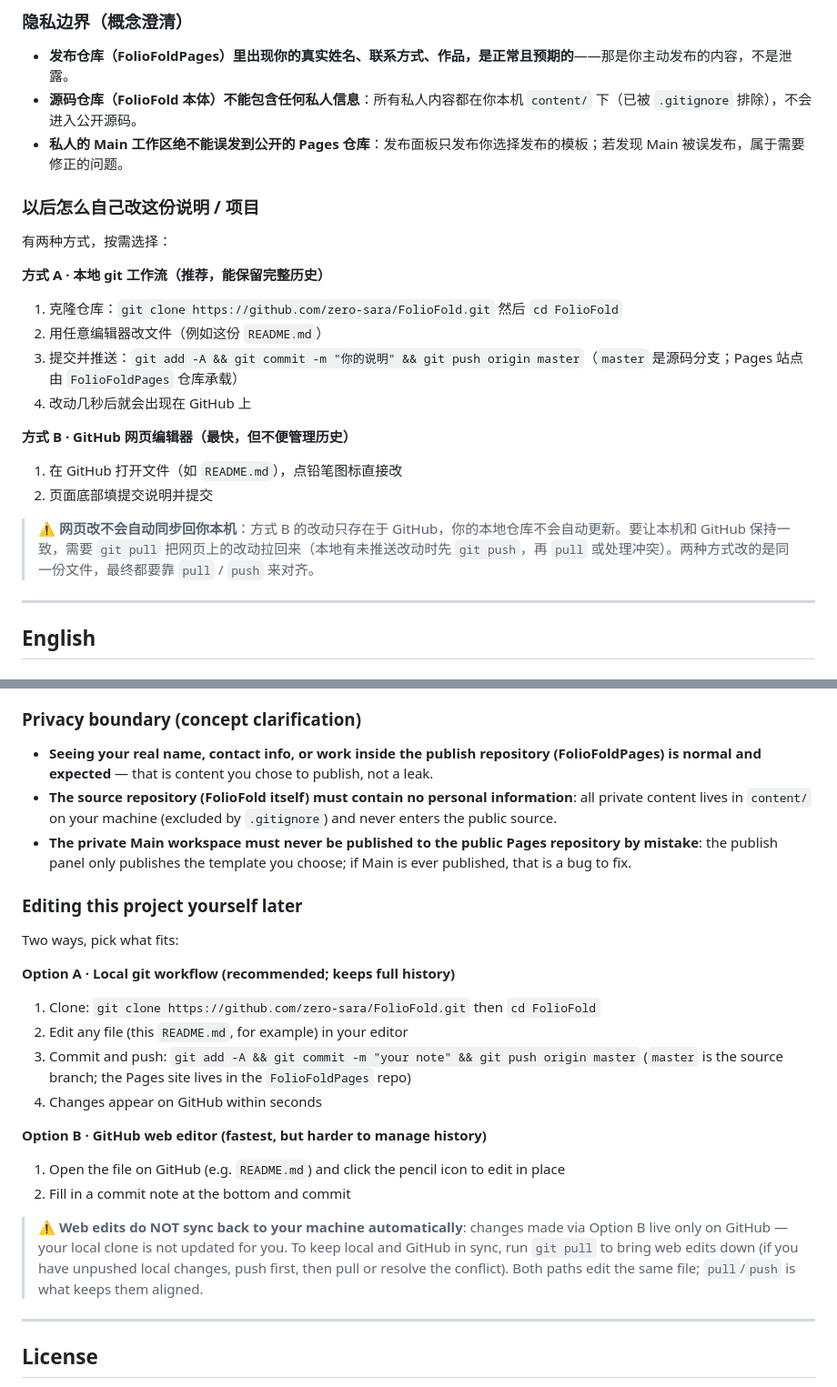
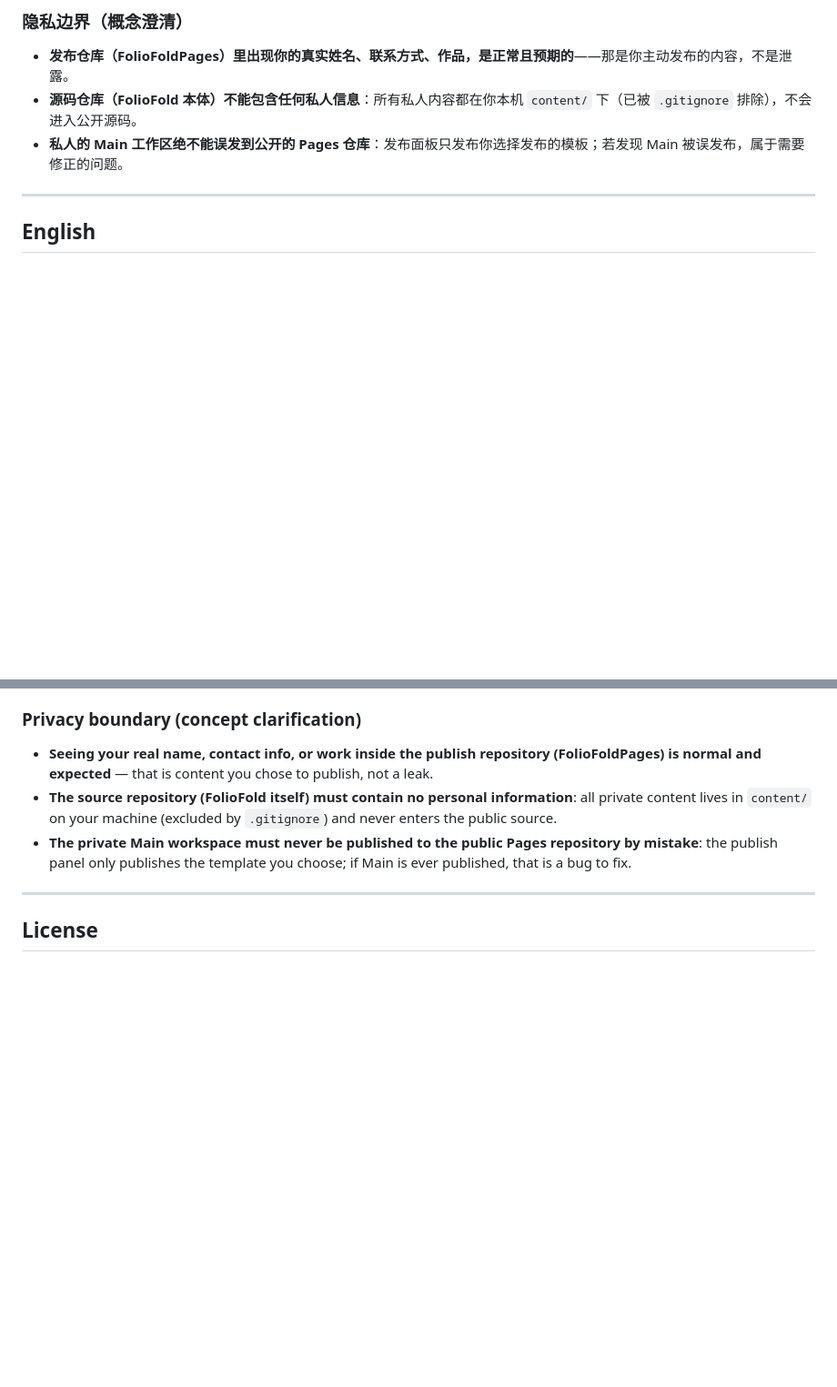
Before and after one commit to zero-sara/FolioFold, a Markdown page: README.md, 2 parts joined by grey strips. Shown at 91% size. Drawn GitHub-style; blank space fills up the shorter version.

Commit message:
release closeout: remove internal self-edit section from README (not user-facing)

```diff
--- a/README.md
+++ b/README.md
@@ -164,22 +164,6 @@ FolioFold 没有自己的服务器。内容、媒体和令牌都只存在你的
 - **源码仓库（FolioFold 本体）不能包含任何私人信息**：所有私人内容都在你本机 `content/` 下（已被 `.gitignore` 排除），不会进入公开源码。
 - **私人的 Main 工作区绝不能误发到公开的 Pages 仓库**：发布面板只发布你选择发布的模板；若发现 Main 被误发布，属于需要修正的问题。
 
-### 以后怎么自己改这份说明 / 项目
-
-有两种方式，按需选择：
-
-**方式 A · 本地 git 工作流（推荐，能保留完整历史）**
-1. 克隆仓库：`git clone https://github.com/zero-sara/FolioFold.git` 然后 `cd FolioFold`
-2. 用任意编辑器改文件（例如这份 `README.md`）
-3. 提交并推送：`git add -A && git commit -m "你的说明" && git push origin master`（`master` 是源码分支；Pages 站点由 `FolioFoldPages` 仓库承载）
-4. 改动几秒后就会出现在 GitHub 上
-
-**方式 B · GitHub 网页编辑器（最快，但不便管理历史）**
-1. 在 GitHub 打开文件（如 `README.md`），点铅笔图标直接改
-2. 页面底部填提交说明并提交
-
-> ⚠️ **网页改不会自动同步回你本机**：方式 B 的改动只存在于 GitHub，你的本地仓库不会自动更新。要让本机和 GitHub 保持一致，需要 `git pull` 把网页上的改动拉回来（本地有未推送改动时先 `git push`，再 `pull` 或处理冲突）。两种方式改的是同一份文件，最终都要靠 `pull` / `push` 来对齐。
-
 ---
 
 ## English
@@ -272,22 +256,6 @@ FolioFold has no server of its own. Your content, media and tokens stay on your
 - **The source repository (FolioFold itself) must contain no personal information**: all private content lives in `content/` on your machine (excluded by `.gitignore`) and never enters the public source.
 - **The private Main workspace must never be published to the public Pages repository by mistake**: the publish panel only publishes the template you choose; if Main is ever published, that is a bug to fix.
 
-### Editing this project yourself later
-
-Two ways, pick what fits:
-
-**Option A · Local git workflow (recommended; keeps full history)**
-1. Clone: `git clone https://github.com/zero-sara/FolioFold.git` then `cd FolioFold`
-2. Edit any file (this `README.md`, for example) in your editor
-3. Commit and push: `git add -A && git commit -m "your note" && git push origin master` (`master` is the source branch; the Pages site lives in the `FolioFoldPages` repo)
-4. Changes appear on GitHub within seconds
-
-**Option B · GitHub web editor (fastest, but harder to manage history)**
-1. Open the file on GitHub (e.g. `README.md`) and click the pencil icon to edit in place
-2. Fill in a commit note at the bottom and commit
-
-> ⚠️ **Web edits do NOT sync back to your machine automatically**: changes made via Option B live only on GitHub — your local clone is not updated for you. To keep local and GitHub in sync, run `git pull` to bring web edits down (if you have unpushed local changes, push first, then pull or resolve the conflict). Both paths edit the same file; `pull`/`push` is what keeps them aligned.
-
 ---
 
 ## License
```
